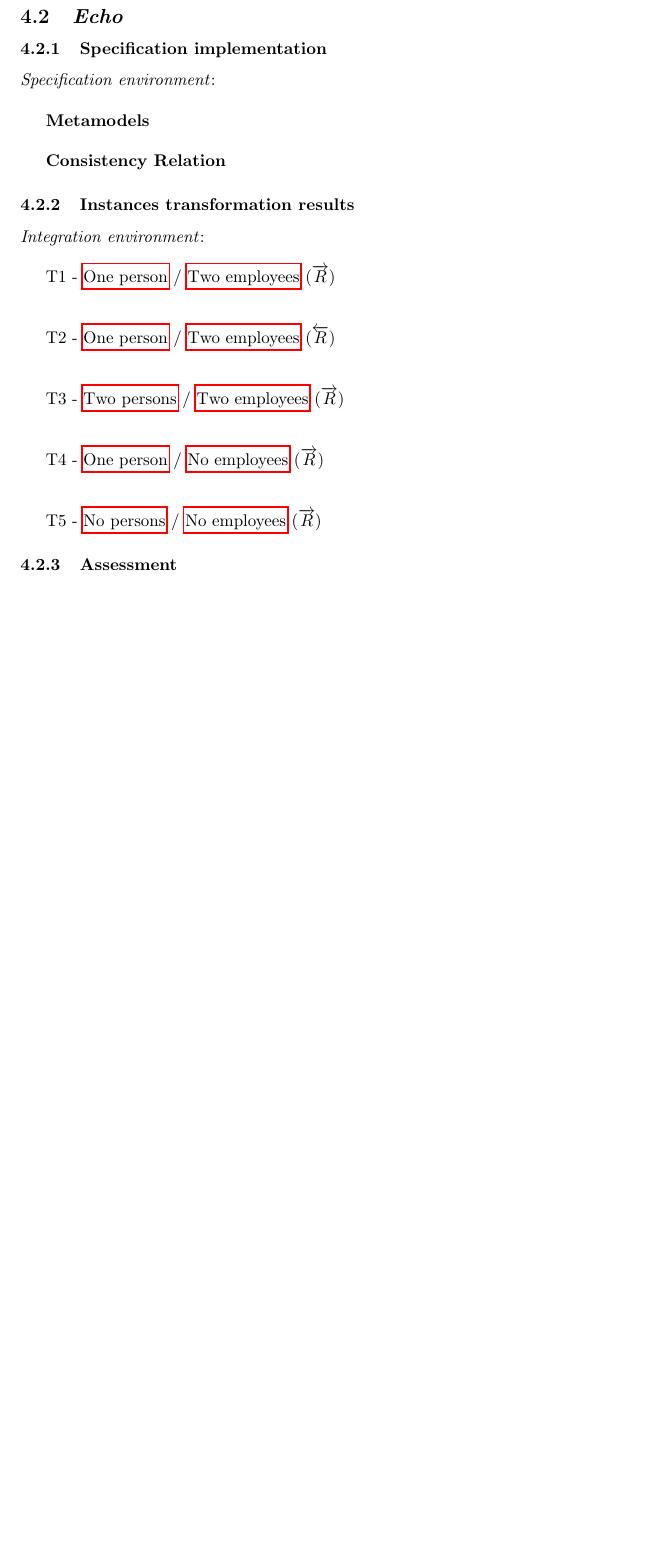
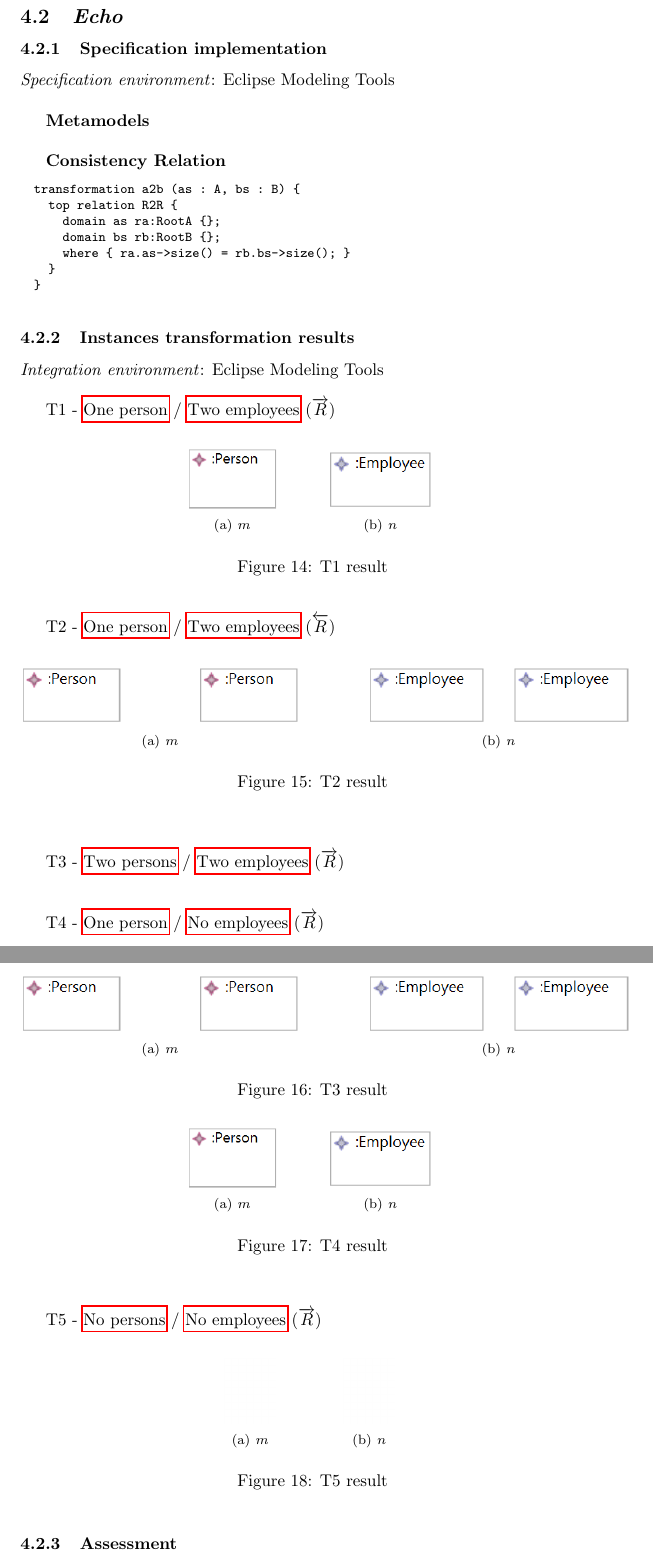
Before and after one commit to tiagojrg/BX-Tools-CaseStudies, a LaTeX document (CaseStudies/Bijection/Total-Deterministic-or-Bijection.tex): part of page 9 of 13 before the commit and two parts of pages 9 and 10 of 14 after it, the two joined at a grey line, cut so that both start at the same text, the shorter picture padded with empty space. Compiled offline with pdfLaTeX.

Commit message:
echo: injection example

```diff
--- a/CaseStudies/Bijection/Total-Deterministic-or-Bijection.tex
+++ b/CaseStudies/Bijection/Total-Deterministic-or-Bijection.tex
@@ -4,6 +4,8 @@
 \usepackage{subfigure}
 \usepackage{hyperref}
 \usepackage{amsmath}
+\usepackage{listings}
+\usepackage{qvt}
 
 \usepackage{pifont}% http://ctan.org/pkg/pifont
 \newcommand{\cmark}{\ding{51}}%
@@ -281,37 +283,83 @@ T5 - \nameref{sec:no-persons} / \nameref{sec:no-employees} ($\overrightarrow{R}$
 \pagebreak
 \subsection{\textit{Echo}}
 \subsubsection{Specification implementation}
-\textit{Specification environment}:
+\textit{Specification environment}: Eclipse Modeling Tools
 ~\\
 
 \textbf{Metamodels}
 ~\\
 
 \textbf{Consistency Relation}
+\begin{lstlisting}[language=QVT]
+transformation a2b (as : A, bs : B) {
+  top relation R2R {
+    domain as ra:RootA {};
+    domain bs rb:RootB {};
+    where { ra.as->size() = rb.bs->size(); }
+  }
+}
+\end{lstlisting}
 
 
 \subsubsection{Instances transformation results}
-\textit{Integration environment}:
+\textit{Integration environment}: Eclipse Modeling Tools
 ~\\
 
 T1 - \nameref{sec:one-person} / \nameref{sec:two-employees} ($\overrightarrow{R}$)
-
+\begin{figure}[ht]
+    \centering
+    \mbox{\subfigure[$m$]{\includegraphics[scale=0.35]{graphics/bij-one-person.png}}\quad\qquad
+          \subfigure[$n$]{\includegraphics[scale=0.45]{graphics/bij-one-employee.png}}
+          }
+    \caption{T1 result}
+    \label{fig:T1}
+\end{figure}
 ~\\
 
 T2 - \nameref{sec:one-person} / \nameref{sec:two-employees} ($\overleftarrow{R}$)
+\begin{figure}[ht]
+    \centering
+    \mbox{\subfigure[$m$]{\includegraphics[scale=0.45]{graphics/bij-two-persons.png}}\quad\qquad\quad
+          \subfigure[$n$]{\includegraphics[scale=0.45]{graphics/bij-two-employees.png}}
+          }
+    \caption{T2 result}
+    \label{fig:T2}
+\end{figure}
 
 ~\\
 
 T3 - \nameref{sec:two-persons} / \nameref{sec:two-employees} ($\overrightarrow{R}$)
+\begin{figure}[ht]
+    \centering
+    \mbox{\subfigure[$m$]{\includegraphics[scale=0.45]{graphics/bij-two-persons.png}}\quad\qquad\quad
+          \subfigure[$n$]{\includegraphics[scale=0.45]{graphics/bij-two-employees.png}}
+          }
+    \caption{T3 result}
+    \label{fig:T3}
+\end{figure}
 
 ~\\
 
 T4 - \nameref{sec:one-person} / \nameref{sec:no-employees} ($\overrightarrow{R}$)
-
+\begin{figure}[ht]
+    \centering
+    \mbox{\subfigure[$m$]{\includegraphics[scale=0.35]{graphics/bij-one-person.png}}\quad\qquad
+          \subfigure[$n$]{\includegraphics[scale=0.45]{graphics/bij-one-employee.png}}
+          }
+    \caption{T4 result}
+    \label{fig:T4}
+\end{figure}
 ~\\
 
 T5 - \nameref{sec:no-persons} / \nameref{sec:no-employees} ($\overrightarrow{R}$)
-
+\begin{figure}[ht]
+    \centering
+    \mbox{\subfigure[$m$]{\includegraphics[scale=0.15]{graphics/bij-empty.png}}\quad\qquad\quad
+          \subfigure[$n$]{\includegraphics[scale=0.15]{graphics/bij-empty.png}}
+          }
+    \caption{T5 result}
+    \label{fig:T5}
+\end{figure}
 \subsubsection{Assessment}
 
 \begin{center}
```
Also changed, not shown: CaseStudies/uniNDTotal/uniNDTotal.tex (+42 -9 lines), CaseStudies/uniNDTotal/uniNDTotal.pdf, CaseStudies/Bijection/Total-Deterministic-or-Bijection.tex (14 more changed lines).
